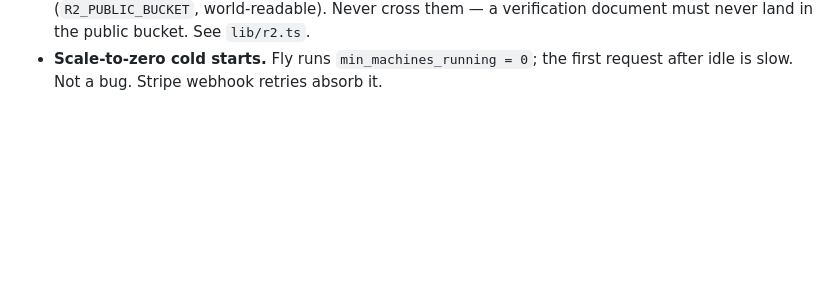
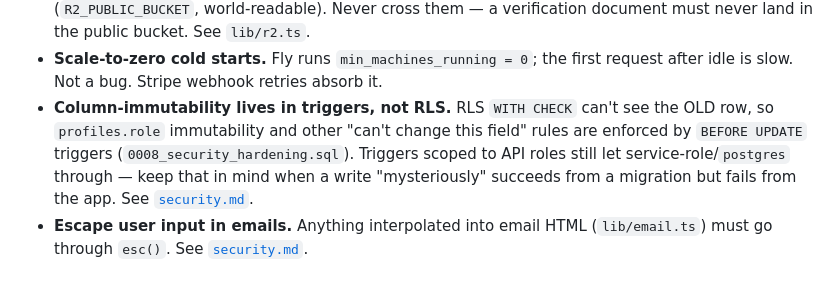
Before and after one commit to toliaqat/laal, a Markdown page: docs/development.md, the part around the change. Rendered like a GitHub page; blank space fills up the shorter version.

```diff
--- a/docs/development.md
+++ b/docs/development.md
@@ -153,3 +153,12 @@ app-level errors so Stripe stops retrying).
   document must never land in the public bucket. See `lib/r2.ts`.
 - **Scale-to-zero cold starts.** Fly runs `min_machines_running = 0`; the first
   request after idle is slow. Not a bug. Stripe webhook retries absorb it.
+- **Column-immutability lives in triggers, not RLS.** RLS `WITH CHECK` can't see
+  the OLD row, so `profiles.role` immutability and other "can't change this
+  field" rules are enforced by `BEFORE UPDATE` triggers
+  (`0008_security_hardening.sql`). Triggers scoped to API roles still let
+  service-role/`postgres` through — keep that in mind when a write "mysteriously"
+  succeeds from a migration but fails from the app. See
+  [`security.md`](./security.md).
+- **Escape user input in emails.** Anything interpolated into email HTML
+  (`lib/email.ts`) must go through `esc()`. See [`security.md`](./security.md).
```
Also changed, not shown: docs/security.md (+28 -0 lines).
